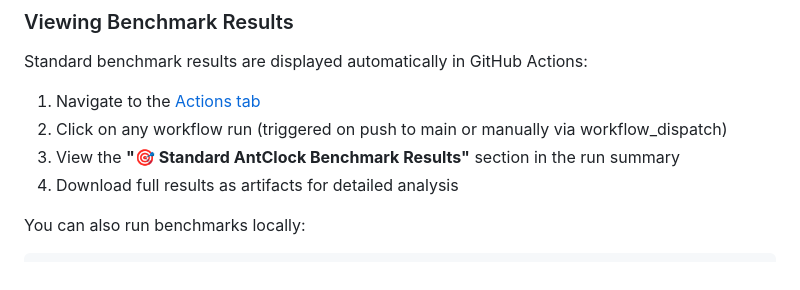
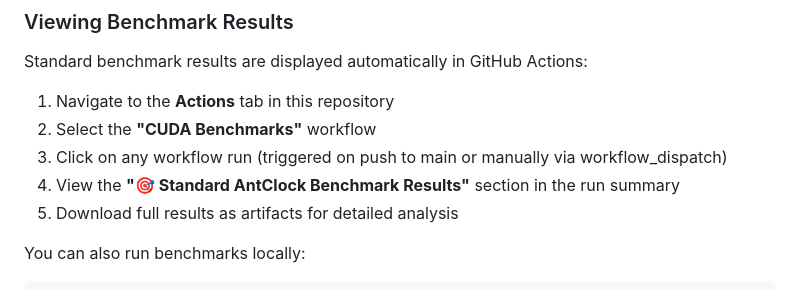
Before and after one commit to selfapplied/antclock, a Markdown page: README.md, the part around the change. Rendered like a GitHub page.

Commit message:
Improve README instructions for finding benchmark results
Co-authored-by: selfapplied <191727385+selfapplied@users.noreply.github.com>

````diff
--- a/README.md
+++ b/README.md
@@ -63,10 +63,11 @@ The framework is evaluated on six standard systematic generalization benchmarks:
 
 Standard benchmark results are displayed automatically in GitHub Actions:
 
-1. Navigate to the [Actions tab](../../actions/workflows/cuda-benchmarks.yml)
-2. Click on any workflow run (triggered on push to main or manually via workflow_dispatch)
-3. View the **"🎯 Standard AntClock Benchmark Results"** section in the run summary
-4. Download full results as artifacts for detailed analysis
+1. Navigate to the **Actions** tab in this repository
+2. Select the **"CUDA Benchmarks"** workflow
+3. Click on any workflow run (triggered on push to main or manually via workflow_dispatch)
+4. View the **"🎯 Standard AntClock Benchmark Results"** section in the run summary
+5. Download full results as artifacts for detailed analysis
 
 You can also run benchmarks locally:
 ```bash
````
